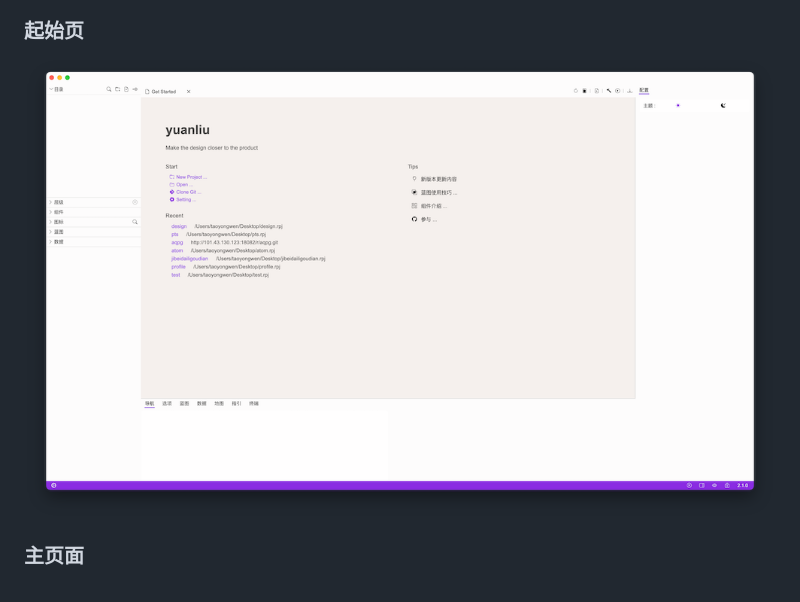
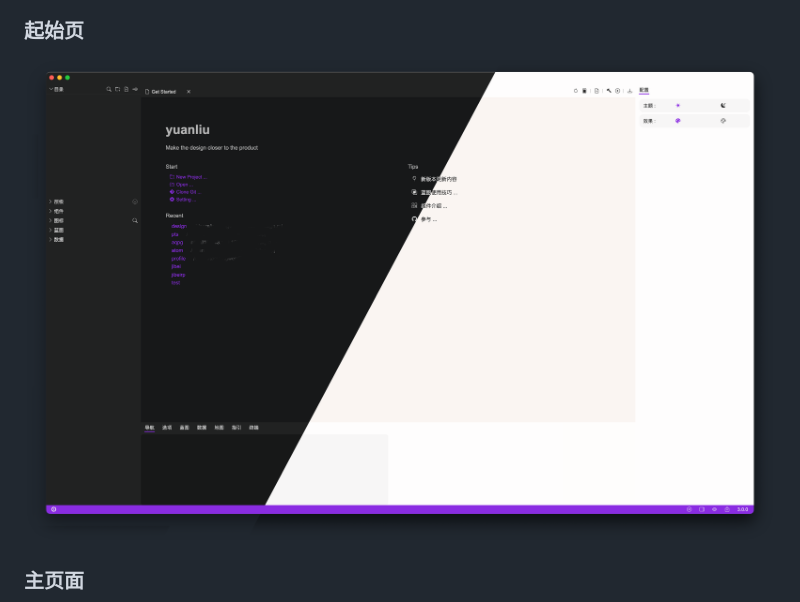
Before and after one commit to violetiu/yuanliu, a Markdown page: README.md, the part around the change printed below. Drawn GitHub-style; pictures changed too: HubScreenshot.png (deleted), start.png (added).

```diff
--- a/README.md
+++ b/README.md
@@ -12,7 +12,7 @@
 - 团队协作 - 内置git、sftp工具，团队协同、实时发布轻松搞定。
 - 丰富素材 - 可以共享自己的设计、或使用优秀的设计（待完善）。
 ### 起始页
-![源流起始页](./HubScreenshot.png)
+![源流起始页](./start.png)
 ### 主页面
 ![源流主界面](./MainHubScreenshot.png)
 ### 蓝图页面
```
Also changed, not shown: other parts of README.md (+1 -1 lines), Bluepoint.png (deleted), 14 other files.
